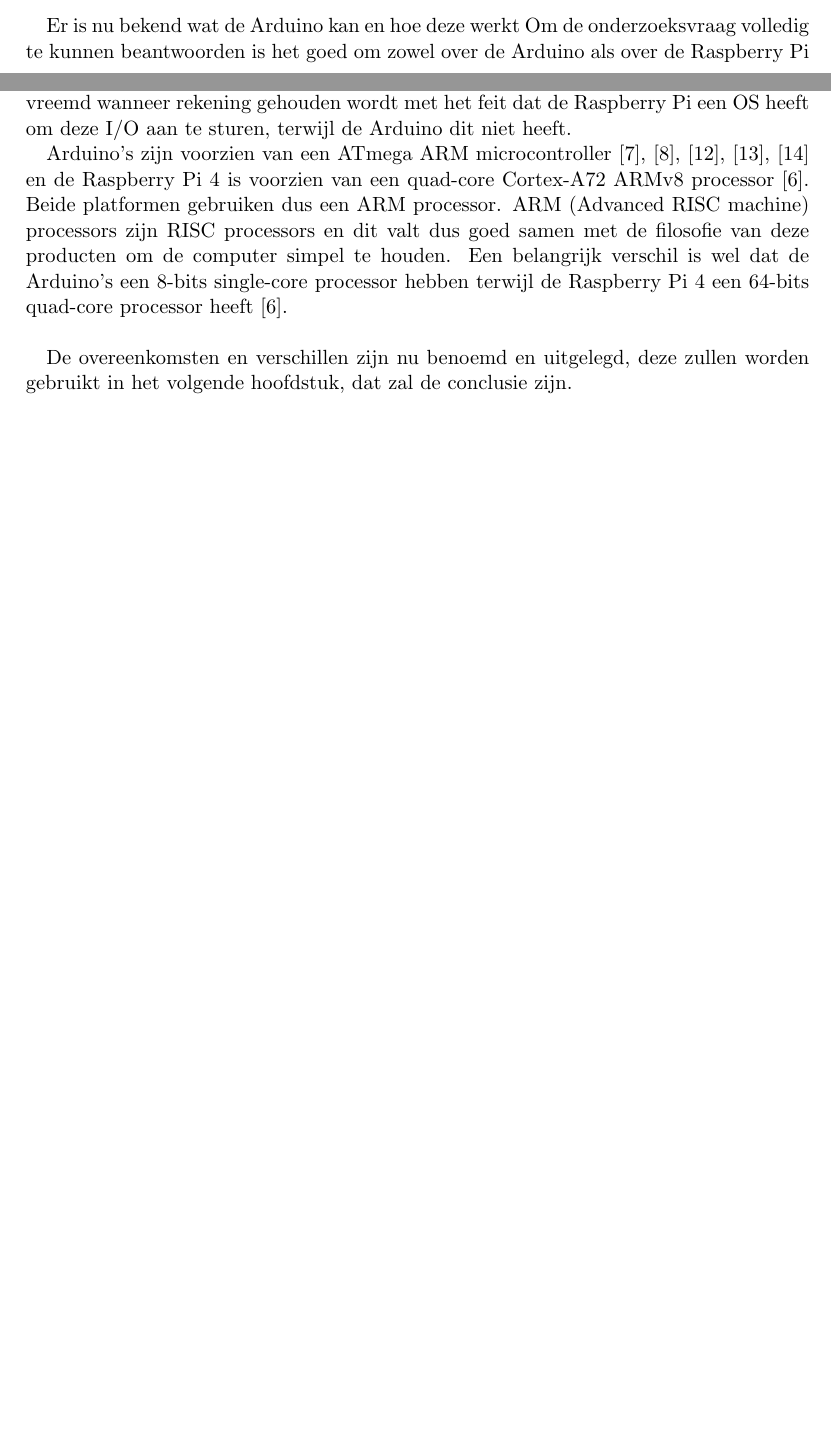
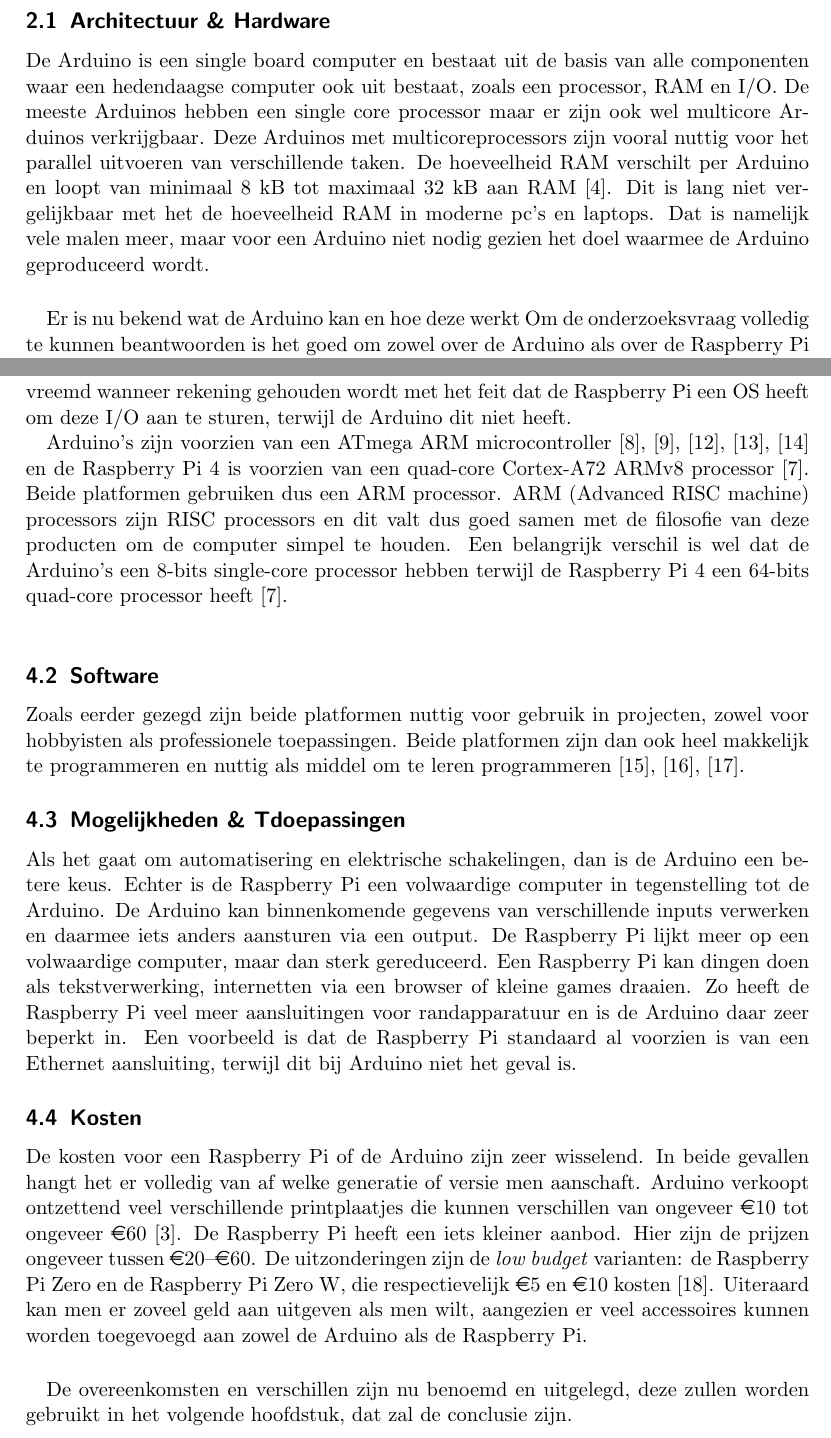
Before and after one commit to LuukBerkers/infonw-paper, a LaTeX paper (raspberry-pi.tex): two parts of pages 2 and 6 of 9 before the commit and two parts of pages 3 and 7 of 10 after it, joined at a grey line, cut at the place of the change, the shorter picture padded with empty space. Compiled offline with pdfLaTeX.

Commit message:
overeenkomsten & verschillen en arduino

```diff
--- a/raspberry-pi.tex
+++ b/raspberry-pi.tex
@@ -1,6 +1,7 @@
 \documentclass[a4paper, dutch, abstract=true]{scrartcl}
 \usepackage[utf8]{inputenc}
 \usepackage[dutch]{babel}
+\usepackage{eurosym}
 \usepackage{graphicx}
 \graphicspath{{./afbeeldingen/}}
 \usepackage[automark]{scrlayer-scrpage}
@@ -68,8 +69,21 @@
 Dit zal gebeuren aan de hand van de architectuur en de hardware van de Arduino.
 Vervolgens wordt er gekeken naar de software van de Arduino en er wordt als laatst gekeken naar de
 toepassingen en mogelijkheden.
-\\
 
+\subsection{Architectuur \& Hardware}
+De Arduino is een single board computer en bestaat uit de basis van alle componenten waar een
+hedendaagse computer ook uit bestaat, zoals een processor, RAM en I/O.
+De meeste Arduinos hebben een single core processor maar er zijn ook wel multicore Arduinos
+verkrijgbaar.
+Deze Arduinos met multicoreprocessors zijn vooral nuttig voor het parallel uitvoeren van
+verschillende taken.
+De hoeveelheid RAM verschilt per Arduino en loopt van minimaal 8 kB tot maximaal 32 kB aan RAM
+\cite{arduino2019products}.
+Dit is lang niet vergelijkbaar met het de hoeveelheid RAM in moderne pc's en laptops.
+Dat is namelijk vele malen meer, maar voor een Arduino niet nodig gezien het doel waarmee de Arduino
+geproduceerd wordt.
+
+\paragraph*{}
 Er is nu bekend wat de Arduino kan en hoe deze werkt
 Om de onderzoeksvraag volledig te kunnen beantwoorden is het goed om zowel over de Arduino als over
 de Raspberry Pi informatie te hebben.
@@ -216,12 +230,38 @@
 Raspberry Pi 4 een 64-bits quad-core processor heeft \cite{raspberry2019brief}.
 \\
 
-% \subsection{Software}
-% Zoals eerder gezegd zijn beide platformen nuttig voor gebruik in projecten, zowel voor hobbyisten
-% als professionele toepassingen.
-% Beide platformen zijn dan ook heel makkelijk te programmeren en nuttig als middel om te leren
-% programmeren \cite{raspberry2015what,jamieson2011arduino,rubio2013using}.
+\subsection{Software}
+Zoals eerder gezegd zijn beide platformen nuttig voor gebruik in projecten, zowel voor hobbyisten
+als professionele toepassingen.
+Beide platformen zijn dan ook heel makkelijk te programmeren en nuttig als middel om te leren
+programmeren \cite{raspberry2015what,jamieson2011arduino,rubio2013using}.
 
+\subsection{Mogelijkheden \& Tdoepassingen}
+Als het gaat om automatisering en elektrische schakelingen, dan is de Arduino een betere keus.
+Echter is de Raspberry Pi een volwaardige computer in tegenstelling tot de Arduino.
+De Arduino kan binnenkomende gegevens van verschillende inputs verwerken en daarmee iets anders
+aansturen via een output.
+De Raspberry Pi lijkt meer op een volwaardige computer, maar dan sterk gereduceerd.
+Een Raspberry Pi kan dingen doen als tekstverwerking, internetten via een browser of kleine games
+draaien.
+Zo heeft de Raspberry Pi veel meer aansluitingen voor randapparatuur en is de Arduino daar zeer
+beperkt in.
+Een voorbeeld is dat de Raspberry Pi standaard al voorzien is van een Ethernet aansluiting,
+terwijl dit bij Arduino niet het geval is.
+
+\subsection{Kosten}
+De kosten voor een Raspberry Pi of de Arduino zijn zeer wisselend.
+In beide gevallen hangt het er volledig van af welke generatie of versie men aanschaft.
+Arduino verkoopt ontzettend veel verschillende printplaatjes die kunnen verschillen van ongeveer
+\euro10 tot ongeveer \euro60 \cite{arduino2019arduino}.
+De Raspberry Pi heeft een iets kleiner aanbod.
+Hier zijn de prijzen ongeveer tussen \euro20--\euro60.
+De uitzonderingen zijn de \emph{low budget} varianten: de Raspberry Pi Zero en de Raspberry Pi Zero W, die
+respectievelijk \euro5 en \euro10 kosten \cite{kiwi2019zoeken}.
+Uiteraard kan men er zoveel geld aan uitgeven als men wilt, aangezien er veel accessoires kunnen
+worden toegevoegd aan zowel de Arduino als de Raspberry Pi.
+
+\paragraph*{}
 De overeenkomsten en verschillen zijn nu benoemd en uitgelegd, deze zullen worden gebruikt in het
 volgende hoofdstuk, dat zal de conclusie zijn.
 
```
Also changed, not shown: raspberry-pi.bib (+7 -0 lines), makefile, raspberry-pi.pdf.
